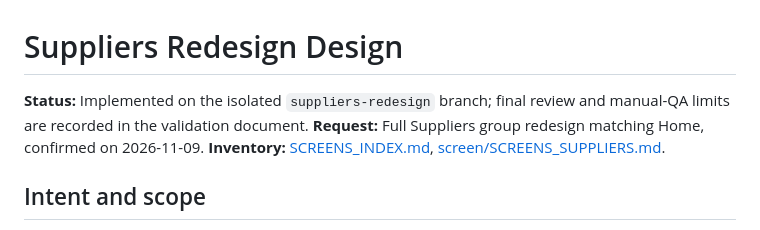
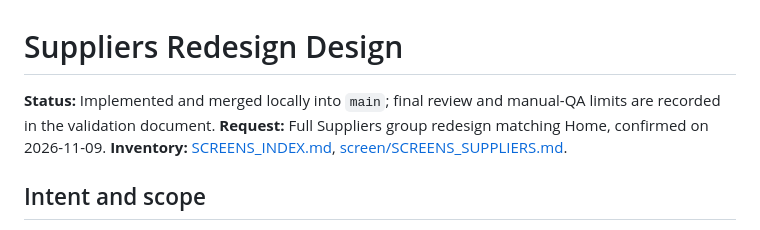
Before and after one commit to Project-BBU-D104/bbu_final_project, a Markdown page: 2026-11-09-suppliers-redesign-design.md, the part around the change. Rendered like a GitHub page.

```diff
--- a/2026-11-09-suppliers-redesign-design.md
+++ b/2026-11-09-suppliers-redesign-design.md
@@ -1,6 +1,6 @@
 # Suppliers Redesign Design
 
-**Status:** Implemented on the isolated `suppliers-redesign` branch; final review and manual-QA limits are recorded in the validation document.
+**Status:** Implemented and merged locally into `main`; final review and manual-QA limits are recorded in the validation document.
 **Request:** Full Suppliers group redesign matching Home, confirmed on 2026-11-09.
 **Inventory:** [SCREENS_INDEX.md](SCREENS_INDEX.md), [screen/SCREENS_SUPPLIERS.md](screen/SCREENS_SUPPLIERS.md).
 
```
Also changed, not shown: 2026-11-09-suppliers-redesign-validation.md (+2 -2 lines), screen/SCREENS_SUPPLIERS.md (+1 -1 lines).
